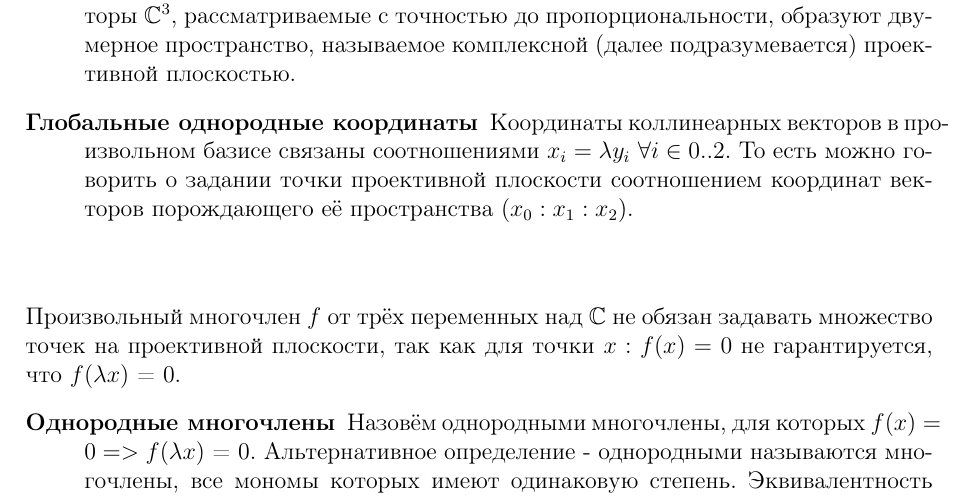
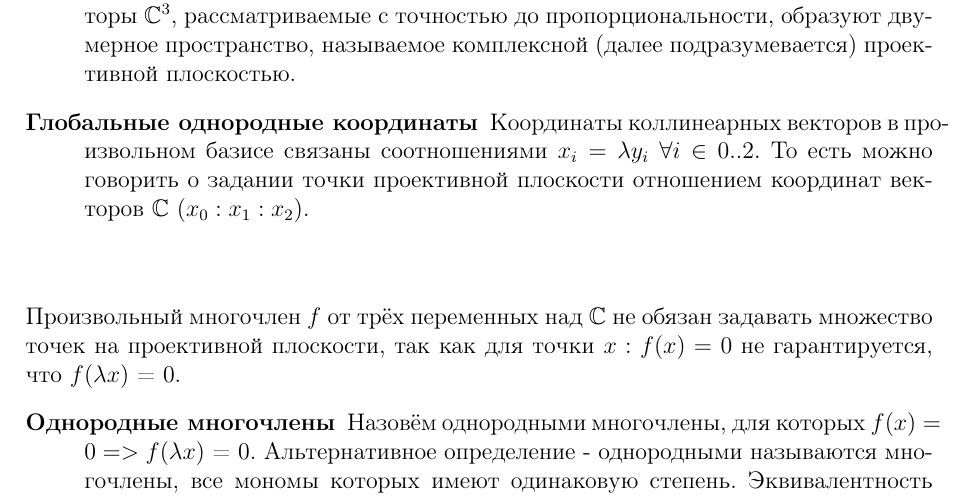
Before and after one commit to viviag/coursework_18-19, a LaTeX document (Main.tex): part of page 2 of 4, cut so that both start at the same text. Compiled offline with pdfLaTeX.

Commit message:
Fix homogeneous coordinates definition

```diff
--- a/Main.tex
+++ b/Main.tex
@@ -53,7 +53,7 @@
 \item[Проективная плоскость]
 Рассмотрим векторное пространство $\mathbb{C}^3$. Ненулевые векторы $\mathbb{C}^3$, рассматриваемые с точностью до пропорциональности, образуют двумерное пространство, называемое комплексной (далее подразумевается) проективной плоскостью.
 \item[Глобальные однородные координаты]
-Координаты коллинеарных векторов в произвольном базисе связаны соотношениями $x_i = \lambda y_i$ $\forall i \in {0..2}$. То есть можно говорить о задании точки проективной плоскости соотношением координат векторов порождающего её пространства $(x_0:x_1:x_2)$.\newline
+Координаты коллинеарных векторов в произвольном базисе связаны соотношениями $x_i = \lambda y_i$ $\forall i \in {0..2}$. То есть можно говорить о задании точки проективной плоскости отношением координат векторов $\mathbb{C}$ $(x_0:x_1:x_2)$.\newline
 \end{description}
 \bigskip
 Произвольный многочлен $f$ от трёх переменных над $\mathbb{C}$ не обязан задавать множество точек на проективной плоскости, так как для точки $x: f(x) = 0$ не гарантируется, что $f(\lambda x)$ = 0.
```
